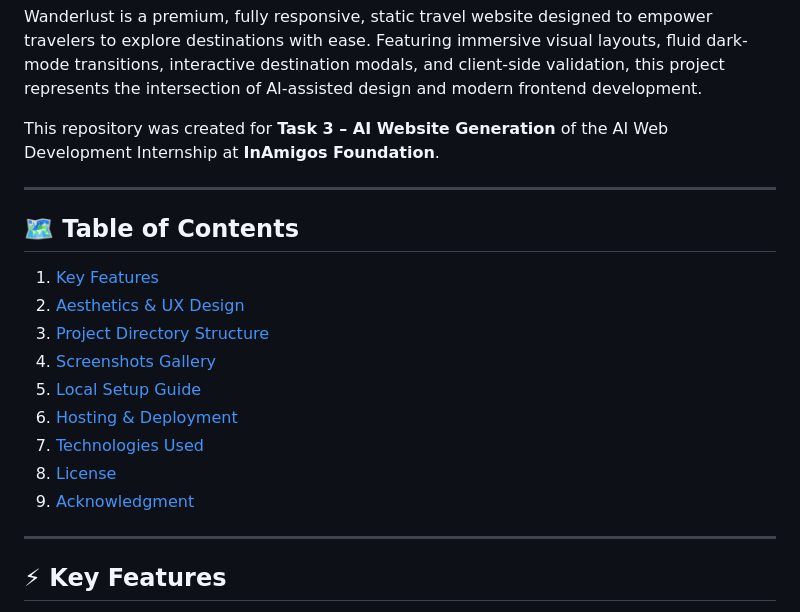
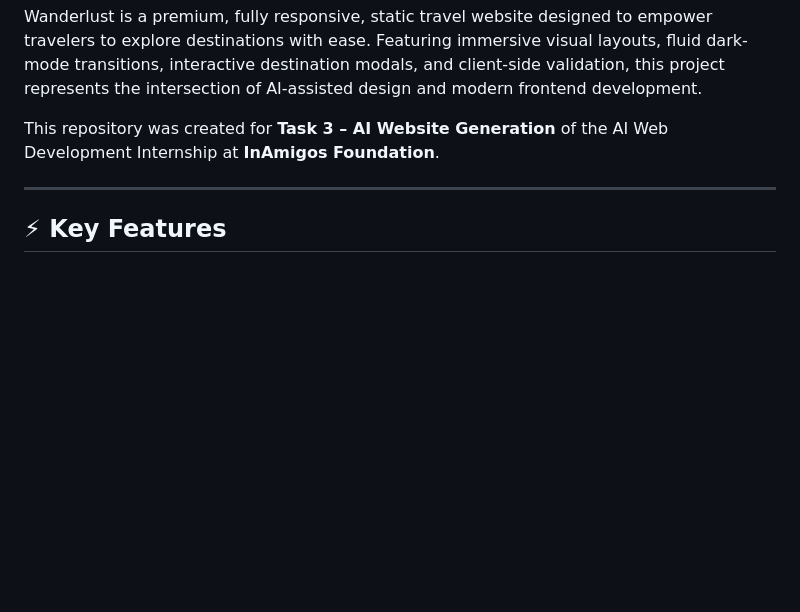
Before and after one commit to Maheswara660/Wanderlust, a Markdown page: README.md, the part around the change. Rendered like a GitHub page; blank space fills up the shorter version.

Commit message:
w
w

Co-Authored-By: Copilot <198982749+Copilot@users.noreply.github.com>

```diff
--- a/README.md
+++ b/README.md
@@ -7,19 +7,6 @@
 Wanderlust is a premium, fully responsive, static travel website designed to empower travelers to explore destinations with ease. Featuring immersive visual layouts, fluid dark-mode transitions, interactive destination modals, and client-side validation, this project represents the intersection of AI-assisted design and modern frontend development.
 
 This repository was created for **Task 3 – AI Website Generation** of the AI Web Development Internship at **InAmigos Foundation**.
-
----
-
-## 🗺️ Table of Contents
-1. [Key Features](#-key-features)
-2. [Aesthetics & UX Design](#-aesthetics--ux-design)
-3. [Project Directory Structure](#-project-directory-structure)
-4. [Screenshots Gallery](#-screenshots-gallery)
-5. [Local Setup Guide](#-local-setup-guide)
-6. [Hosting & Deployment](#-hosting--deployment)
-7. [Technologies Used](#-technologies-used)
-8. [License](#-license)
-9. [Acknowledgment](#-acknowledgment)
 
 ---
 
```
